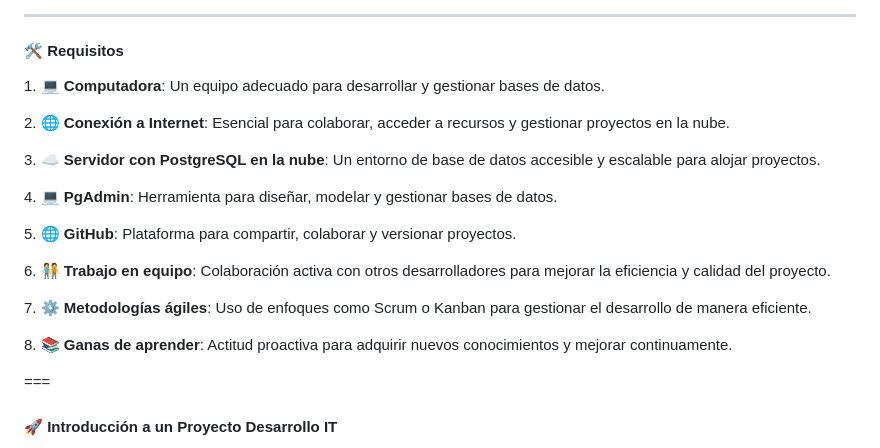
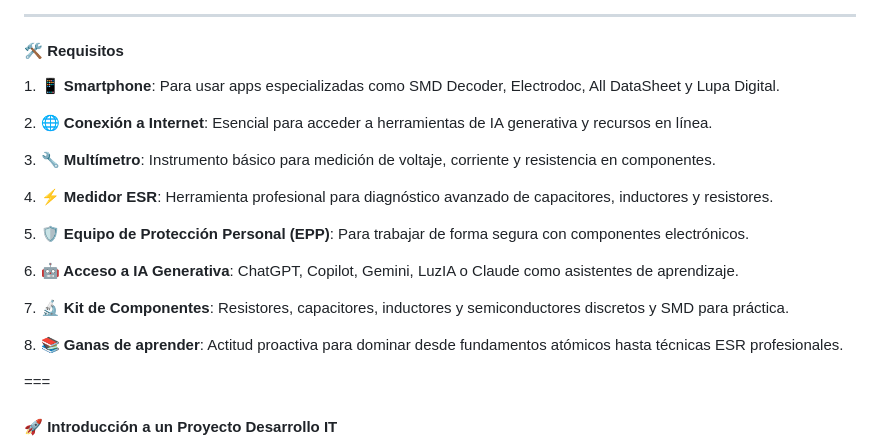
Before and after one commit to sanchezluys/Comfenalco_Microelectronica_Nivel_0, a Markdown page: 0_Introduccion/introduccion.md, the part around the change. GitHub-like rendering.

Commit message:
se agregan los requisitos

```diff
--- a/0_Introduccion/introduccion.md
+++ b/0_Introduccion/introduccion.md
@@ -36,28 +36,28 @@
 #### 🛠️ Requisitos
 
 <p class="fragment" data-fragment-index="1" style="text-align: left;">
-  1. <strong>💻 Computadora</strong>: Un equipo adecuado para desarrollar y gestionar bases de datos.
+  1. <strong>📱 Smartphone</strong>: Para usar apps especializadas como SMD Decoder, Electrodoc, All DataSheet y Lupa Digital.
 </p>
 <p class="fragment" data-fragment-index="2" style="text-align: left;">
-  2. <strong>🌐 Conexión a Internet</strong>: Esencial para colaborar, acceder a recursos y gestionar proyectos en la nube.
+  2. <strong>🌐 Conexión a Internet</strong>: Esencial para acceder a herramientas de IA generativa y recursos en línea.
 </p>
 <p class="fragment" data-fragment-index="3" style="text-align: left;">
-  3. <strong>☁️ Servidor con PostgreSQL en la nube</strong>: Un entorno de base de datos accesible y escalable para alojar proyectos.
+  3. <strong>🔧 Multímetro</strong>: Instrumento básico para medición de voltaje, corriente y resistencia en componentes.
 </p>
 <p class="fragment" data-fragment-index="4" style="text-align: left;">
-  4. <strong>💻 PgAdmin</strong>: Herramienta para diseñar, modelar y gestionar bases de datos.
+  4. <strong>⚡ Medidor ESR</strong>: Herramienta profesional para diagnóstico avanzado de capacitores, inductores y resistores.
 </p>
 <p class="fragment" data-fragment-index="5" style="text-align: left;">
-  5. <strong>🌐 GitHub</strong>: Plataforma para compartir, colaborar y versionar proyectos.
+  5. <strong>🛡️ Equipo de Protección Personal (EPP)</strong>: Para trabajar de forma segura con componentes electrónicos.
 </p>
 <p class="fragment" data-fragment-index="6" style="text-align: left;">
-  6. <strong>🧑‍🤝‍🧑 Trabajo en equipo</strong>: Colaboración activa con otros desarrolladores para mejorar la eficiencia y calidad del proyecto.
+  6. <strong>🤖 Acceso a IA Generativa</strong>: ChatGPT, Copilot, Gemini, LuzIA o Claude como asistentes de aprendizaje.
 </p>
 <p class="fragment" data-fragment-index="7" style="text-align: left;">
-  7. <strong>⚙️ Metodologías ágiles</strong>: Uso de enfoques como Scrum o Kanban para gestionar el desarrollo de manera eficiente.
+  7. <strong>🔬 Kit de Componentes</strong>: Resistores, capacitores, inductores y semiconductores discretos y SMD para práctica.
 </p>
 <p class="fragment" data-fragment-index="8" style="text-align: left;">
-  8. <strong>📚 Ganas de aprender</strong>: Actitud proactiva para adquirir nuevos conocimientos y mejorar continuamente.
+  8. <strong>📚 Ganas de aprender</strong>: Actitud proactiva para dominar desde fundamentos atómicos hasta técnicas ESR profesionales.
 </p>
 
 ===
```
